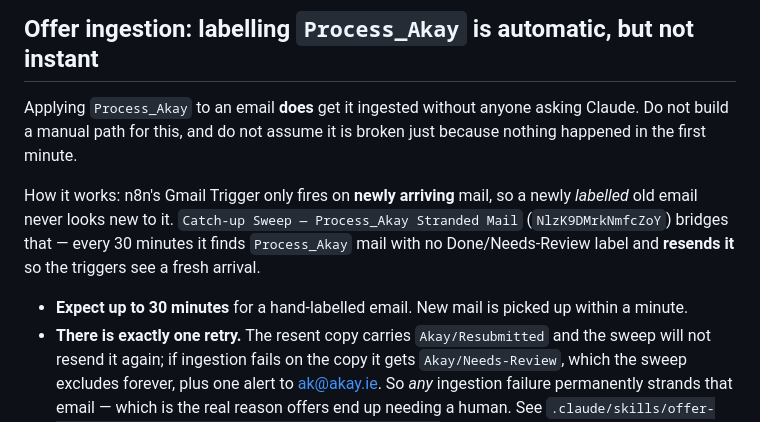
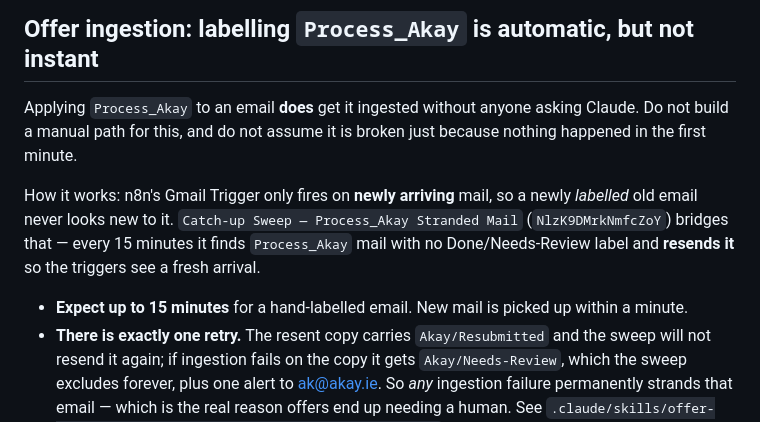
Before and after one commit to anilk001/Akay, a Markdown page: CLAUDE.md, the part around the change. GitHub-like rendering.

Commit message:
Correct the sweep interval in the docs to 15 minutes

```diff
--- a/CLAUDE.md
+++ b/CLAUDE.md
@@ -55,11 +55,11 @@ because nothing happened in the first minute.
 
 How it works: n8n's Gmail Trigger only fires on **newly arriving** mail, so a
 newly *labelled* old email never looks new to it. `Catch-up Sweep — Process_Akay
-Stranded Mail` (`NlzK9DMrkNmfcZoY`) bridges that — every 30 minutes it finds
+Stranded Mail` (`NlzK9DMrkNmfcZoY`) bridges that — every 15 minutes it finds
 `Process_Akay` mail with no Done/Needs-Review label and **resends it** so the
 triggers see a fresh arrival.
 
-- **Expect up to 30 minutes** for a hand-labelled email. New mail is picked up
+- **Expect up to 15 minutes** for a hand-labelled email. New mail is picked up
   within a minute.
 - **There is exactly one retry.** The resent copy carries `Akay/Resubmitted` and
   the sweep will not resend it again; if ingestion fails on the copy it gets
```
Also changed, not shown: 1 other file.
